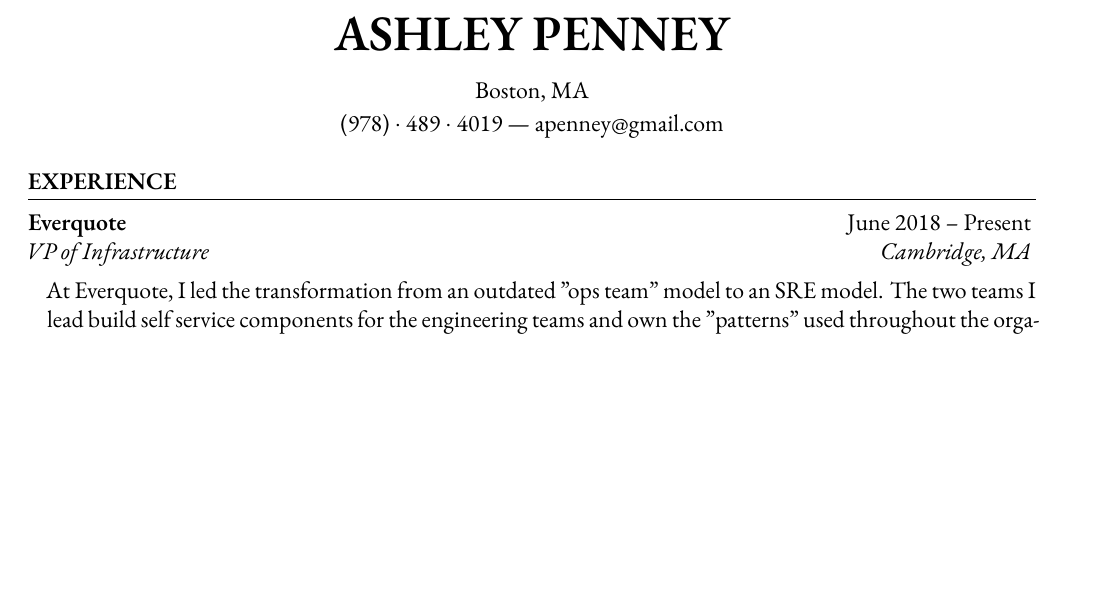
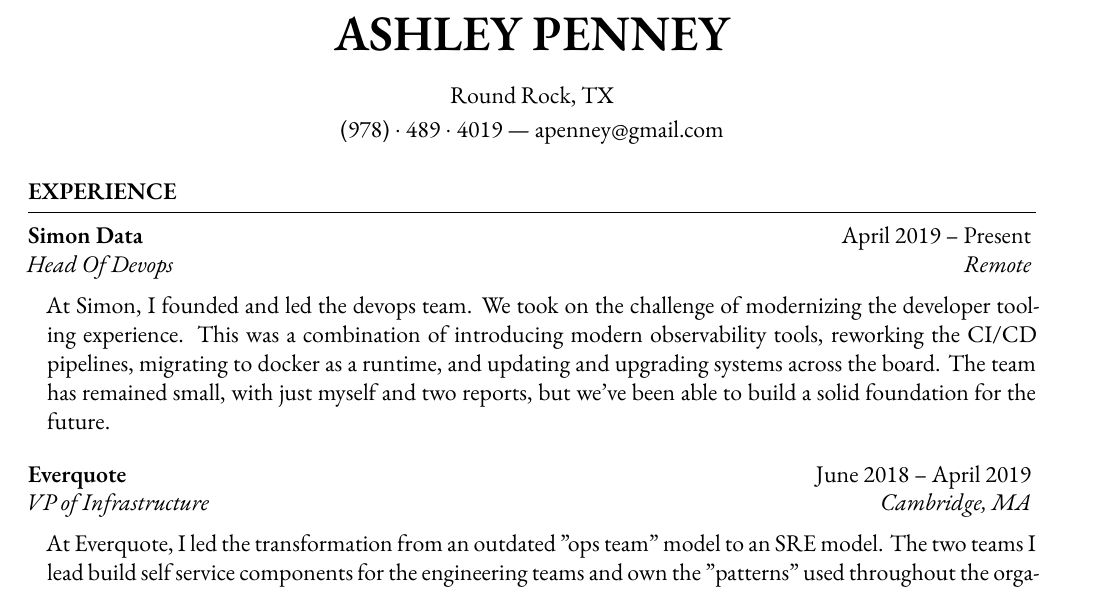
Before and after one commit to apenney/resume, a LaTeX CV (resume.tex): part of page 1 of 2, cut so that both start at the same text, the shorter picture padded with empty space. Compiled offline with XeLaTeX; a missing font is replaced by an installed copy or a similar font.

Commit message:
Haven't updated this in a long time

```diff
--- a/resume.tex
+++ b/resume.tex
@@ -7,7 +7,7 @@
 \usepackage[left=0.75in,top=0.6in,right=0.75in,bottom=0.6in]{geometry} % Document margins
 
 \name{Ashley Penney} % Your name
-\address{Boston, MA} % Your address
+\address{Round Rock, TX} % Your address
 \address{(978)~$\cdot$~489~$\cdot$~4019 \\ apenney@gmail.com} % Your phone number and email
 
 \begin{document}
@@ -17,7 +17,13 @@
 %----------------------------------------------------------------------------------------
 
 \begin{rSection}{Experience}
-\begin{rSubsection}{Everquote}{June 2018 -- Present}{VP of Infrastructure}{Cambridge, MA}
+\begin{rSubsection}{Simon Data}{April 2019 -- Present}{Head Of Devops}{Remote}
+
+\item[] At Simon, I founded and led the devops team.  We took on the challenge of modernizing the developer tooling experience.  This was a combination of introducing modern observability tools, reworking the CI/CD pipelines, migrating to docker as a runtime, and updating and upgrading systems across the board.  The team has remained small, with just myself and two reports, but we've been able to build a solid foundation for the future.
+
+\end{rSubsection}
+
+\begin{rSubsection}{Everquote}{June 2018 -- April 2019}{VP of Infrastructure}{Cambridge, MA}
 
 \item[] At Everquote, I led the transformation from an outdated "ops team" model to an
   SRE model.  The two teams I lead build self service components for the engineering
```
Also changed, not shown: resume.pdf.
